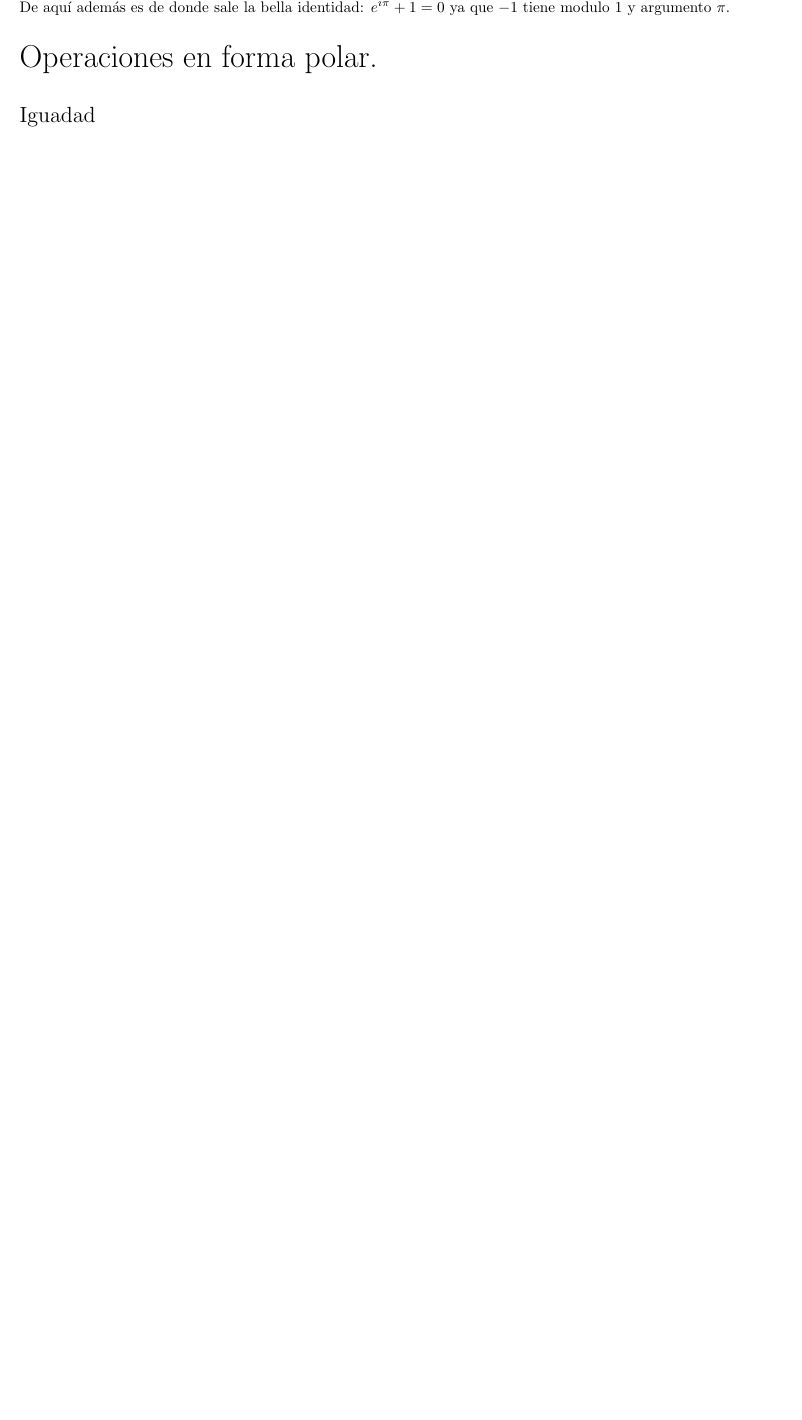
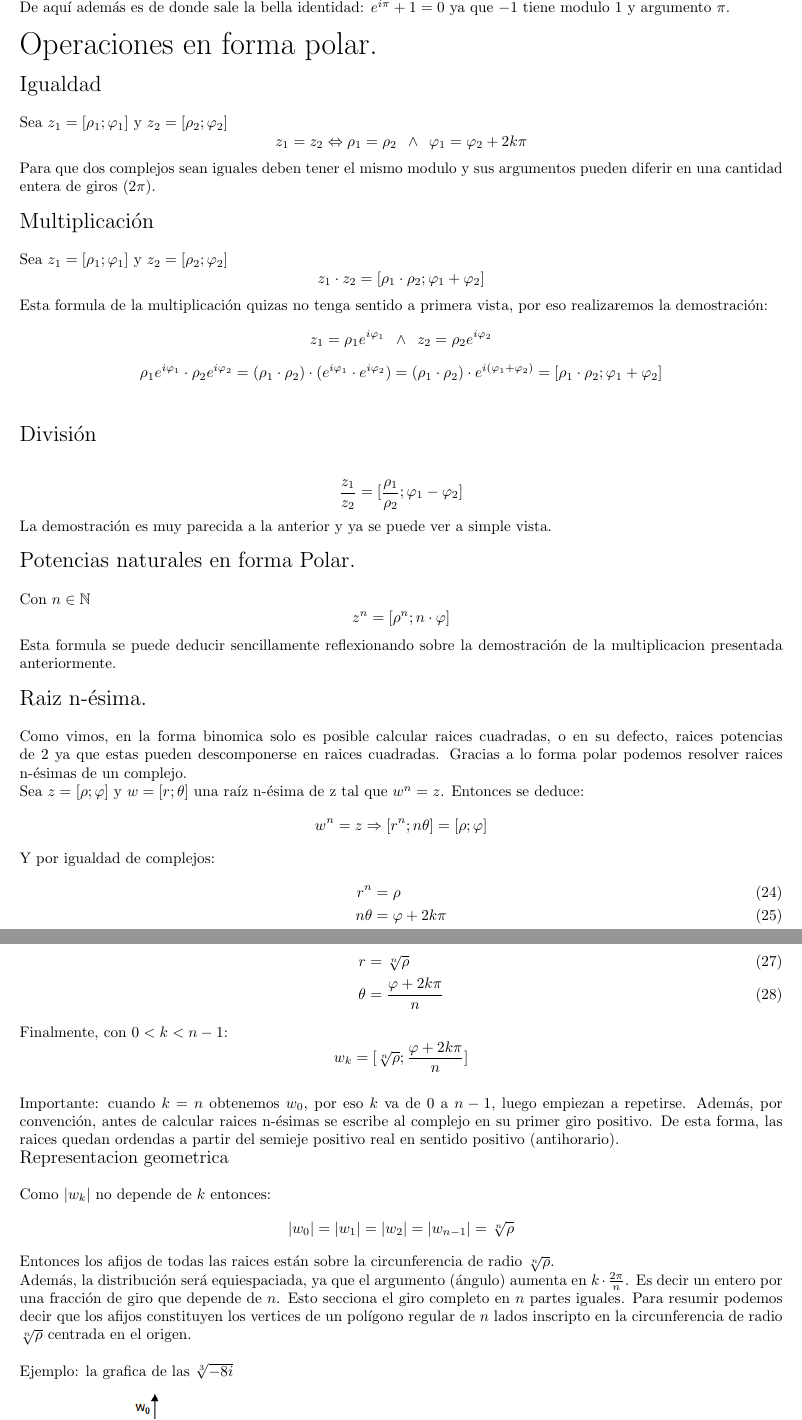
Before and after one commit to tomi2108/Apuntes, a LaTeX document (Tex/Superior/Complejos/Complejos.tex): part of page 5 of 5 before the commit and two parts of pages 5 and 6 of 6 after it, the two joined at a grey line, cut so that both start at the same text, the shorter picture padded with empty space. Compiled offline with pdfLaTeX.

Commit message:
Superior: Complejos: Operaciones en polar

```diff
--- a/Tex/Superior/Complejos/Complejos.tex
+++ b/Tex/Superior/Complejos/Complejos.tex
@@ -236,5 +238,96 @@ No entraremos en detalle sobre la demostración de esta formula, pero recomiendo
 \huge Operaciones en forma polar.
 \\
 \\
-\Large Iguadad
+\Large Igualdad
+\normalsize
+\\
+\\
+Sea $z_1=[\rho_1;\varphi_1]$ y $z_2=[\rho_2;\varphi_2]$
+$$
+z_1 = z_2 \Leftrightarrow \rho_1 = \rho_2 \hspace{5pt} \wedge \hspace{5pt} \varphi_1 = \varphi_2 + 2k\pi
+$$
+Para que dos complejos sean iguales deben tener el mismo modulo y sus argumentos pueden diferir en una cantidad entera de giros $(2\pi)$.
+\\
+\\
+\Large Multiplicación
+\normalsize
+\\
+\\
+Sea $z_1=[\rho_1;\varphi_1]$ y $z_2=[\rho_2;\varphi_2]$
+$$
+z_1 \cdot z_2 = [\rho_1 \cdot \rho_2 ;\varphi_1 + \varphi_2 ]
+$$
+Esta formula de la multiplicación quizas no tenga sentido a primera vista, por eso realizaremos la demostración:
+$$
+z_1 = \rho_1e^{i\varphi_1} \hspace{5pt} \wedge \hspace{5pt} z_2 = \rho_2e^{i\varphi_2}
+$$
+$$
+\rho_1e^{i\varphi_1} \cdot \rho_2e^{i\varphi_2} = (\rho_1 \cdot \rho_2) \cdot (e^{i\varphi_1}\cdot e^{i\varphi_2}) = (\rho_1 \cdot \rho_2) \cdot e^{i(\varphi_1 + \varphi_2)} = [\rho_1 \cdot \rho_2 ;\varphi_1 + \varphi_2 ]
+$$
+\\
+\\
+\Large División
+\normalsize
+\\
+\\
+$$
+\frac{z_1}{z_2} = [\frac{\rho_1}{\rho_2 };\varphi_1 - \varphi_2 ]
+$$
+La demostración es muy parecida a la anterior y ya se puede ver a simple vista.
+\\
+\\
+\Large Potencias naturales en forma Polar.
+\normalsize
+\\
+\\
+Con $n \in \mathbb{N}$
+$$
+z^{n} = [\rho^{n}; n\cdot\varphi]
+$$
+Esta formula se puede deducir sencillamente reflexionando sobre la demostración de la multiplicacion presentada anteriormente.
+\\
+\\
+\Large Raiz n-ésima.
+\normalsize
+\\
+\\
+Como vimos, en la forma binomica solo es posible calcular raices cuadradas, o en su defecto, raices potencias de $2$ ya que estas pueden descomponerse en raices cuadradas. Gracias a lo forma polar podemos resolver raices n-ésimas de un complejo.
+\\
+Sea $ z = [\rho;\varphi]$ y $ w = [r;\theta]$ una raíz n-ésima de z tal que $w^{n} = z$.
+Entonces se deduce:
+$$
+w^{n} = z \Rightarrow [r^{n};n\theta] = [\rho;\varphi]
+$$
+Y por igualdad de complejos:
+\begin{align}
+  r^{n} &= \rho\\
+  n\theta &= \varphi +2k\pi \\
+\end{align}
+\\
+\begin{align}
+  r &= \sqrt[n]{\rho}\\
+  \theta &= \frac{\varphi+2k\pi}{n}
+\end{align}
+Finalmente, con $ 0 < k < n-1$:
+$$
+w_k = [\sqrt[n]{\rho};\frac{\varphi+2k\pi}{n}]
+$$
+\\
+Importante: cuando $k=n$ obtenemos $w_0$, por eso  $k$ va de $0$ a $n-1$, luego empiezan a repetirse. Además, por convención, antes de calcular raices n-ésimas se escribe al complejo en su primer giro positivo. De esta forma, las raices quedan ordendas a partir del semieje positivo real en sentido positivo (antihorario).
+\\
+\large Representacion geometrica
+\normalsize
+\\
+\\
+Como $|w_k|$ no depende de $k$ entonces:
+$$
+|w_0| = |w_1| = |w_2| = |w_{n-1}| = \sqrt[n]{\rho}
+$$
+Entonces los afijos de todas las raices están sobre la circunferencia de radio $\sqrt[n]{\rho}$.
+\\
+Además, la distribución será equiespaciada, ya que el argumento (ángulo) aumenta en $k\cdot \frac{2\pi}{n}$. Es decir un entero por una fracción de giro que depende de $n$. Esto secciona el giro completo en $n$ partes iguales.
+Para resumir podemos decir que los afijos constituyen los vertices de un polígono regular de $n$ lados inscripto en la circunferencia de radio $\sqrt[n]{\rho}$ centrada en el origen.
+\\
+\\
+Ejemplo: la grafica de las $ \sqrt[3]{-8i}$
 
```
Also changed, not shown: Imagenes/Superior/Complejos/Complejos04.PNG (added), Pdfs/Superior/Complejos.pdf, Tex/Superior/Complejos/Complejos.pdf, Tex/Superior/Complejos/Complejos.tex (8 more changed lines).
